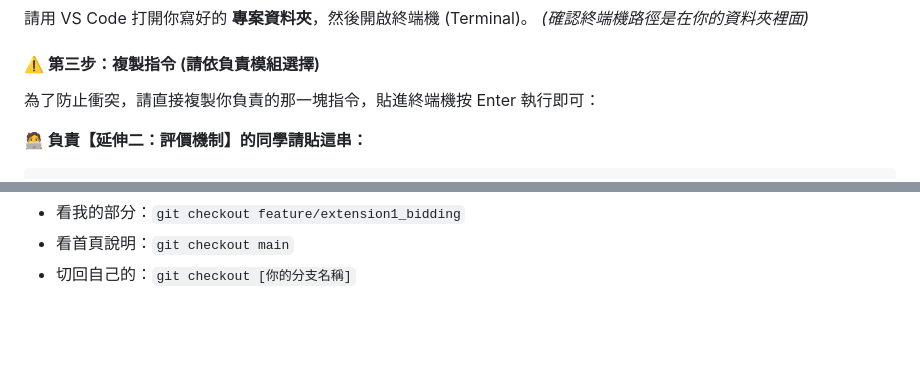
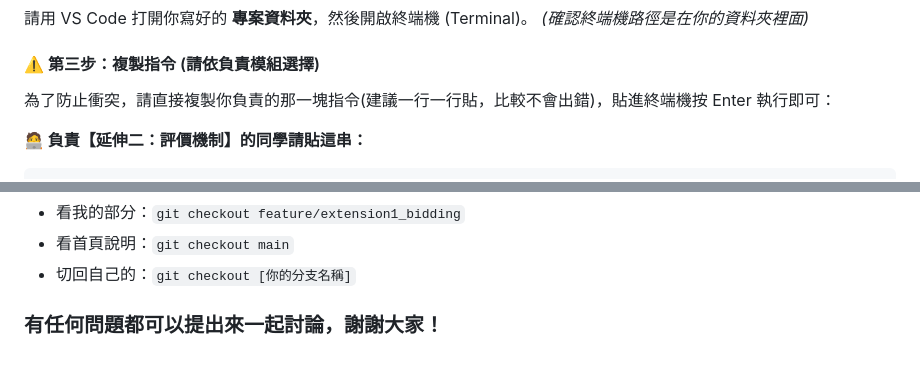
Before and after one commit to hsiu2005/SE-Final-Platform, a Markdown page: README.md, 2 parts joined by grey strips. Rendered like a GitHub page; blank space fills up the shorter version.

```diff
--- a/README.md
+++ b/README.md
@@ -39,7 +39,7 @@ git push -u origin feature/extension2_rating
 
 #### ⚠️ 第三步：複製指令 (請依負責模組選擇)
 
-為了防止衝突，請直接複製你負責的那一塊指令，貼進終端機按 Enter 執行即可：
+為了防止衝突，請直接複製你負責的那一塊指令(建議一行一行貼，比較不會出錯)，貼進終端機按 Enter 執行即可：
 
 **🧑‍💻 負責【延伸二：評價機制】的同學請貼這串：**
 
@@ -85,3 +85,5 @@ git fetch --all
   * 看我的部分：`git checkout feature/extension1_bidding`
   * 看首頁說明：`git checkout main`
   * 切回自己的：`git checkout [你的分支名稱]`
+
+### 有任何問題都可以提出來一起討論，謝謝大家！
```
